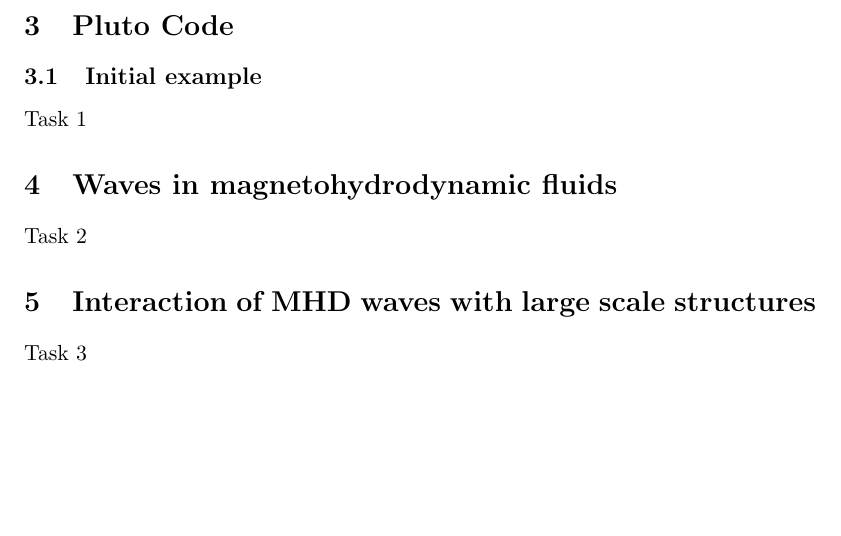
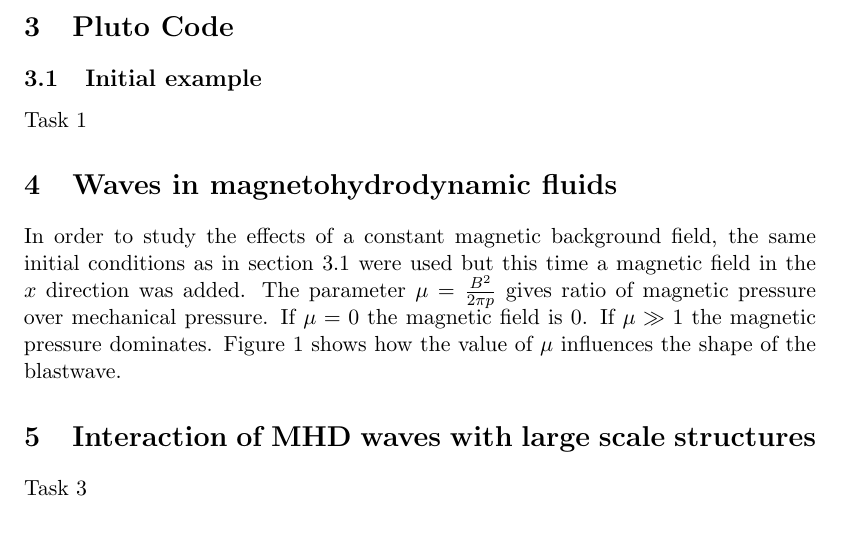
Before and after one commit to MichaelMaex/eindproject-2, a LaTeX paper (report/Bachelorproef2.tex): part of page 3 of 3 before the commit and part of page 3 of 5 after it, cut so that both start at the same text, the shorter picture padded with empty space. Compiled offline with pdfLaTeX.

Commit message:
add comparison for different mu

```diff
--- a/report/Bachelorproef2.tex
+++ b/report/Bachelorproef2.tex
@@ -17,6 +17,7 @@
 \usepackage[margin=1.5in]{geometry} %Adjust Margins
 
 \usepackage{siunitx} % easily format numbers with dimensions
+\usepackage{cleveref}
 
 %\usepackage{fancyhdr} %Name on every page
 %\pagestyle{fancy}
@@ -90,8 +91,9 @@ where $\gamma = \frac{f + 2}{f}, $ with $f$ the degrees of freedom of a particle
 
 
 
-\section{Pluto Code}
-\subsection{Initial example}
+\section{Pluto Code} \label{sec:pluto_code}
+\subsection{Initial example} \label{sec:initial_example}
 Task 1
-\section{Waves in magnetohydrodynamic fluids}
-Task 2
+\section{Waves in magnetohydrodynamic fluids} \label{sec:waves_in_magnetorhydrodynamic_fluids}
+In order to study the effects of a constant magnetic background field, the same initial conditions as in \cref{sec:initial_example} were used but this time a magnetic field in the $x$ direction was added.
+The parameter $\mu = \frac{B^2}{2\pi p}$ gives ratio of magnetic pressure over mechanical pressure. If $\mu = 0$ the magnetic field is $0$. If $\mu \gg 1$ the magnetic pressure dominates. \Cref{fig:blastwave_shape_mu} shows how the value of $\mu$ influences the shape of the blastwave.
@@ -98,3 +104,5 @@ Task 2
+\label{fig:blastwave_shape_mu}
+\end{figure}
 \section{Interaction of MHD waves with large scale structures}
 Task 3
 \section{Optional: MHD waves in slab geometry}
```
Also changed, not shown: report/Bachelorproef2.tex (8 more changed lines), 2 other files.
